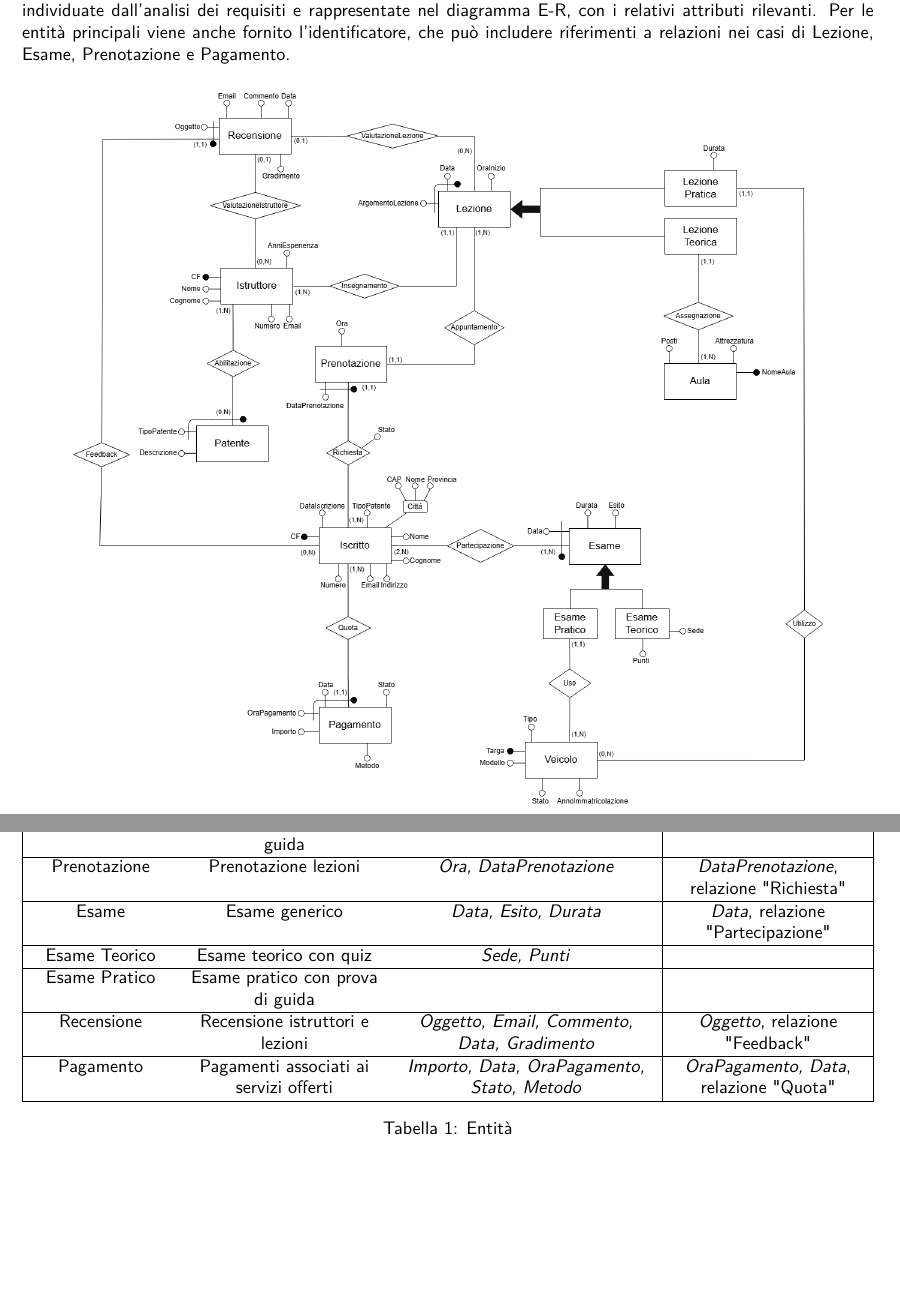
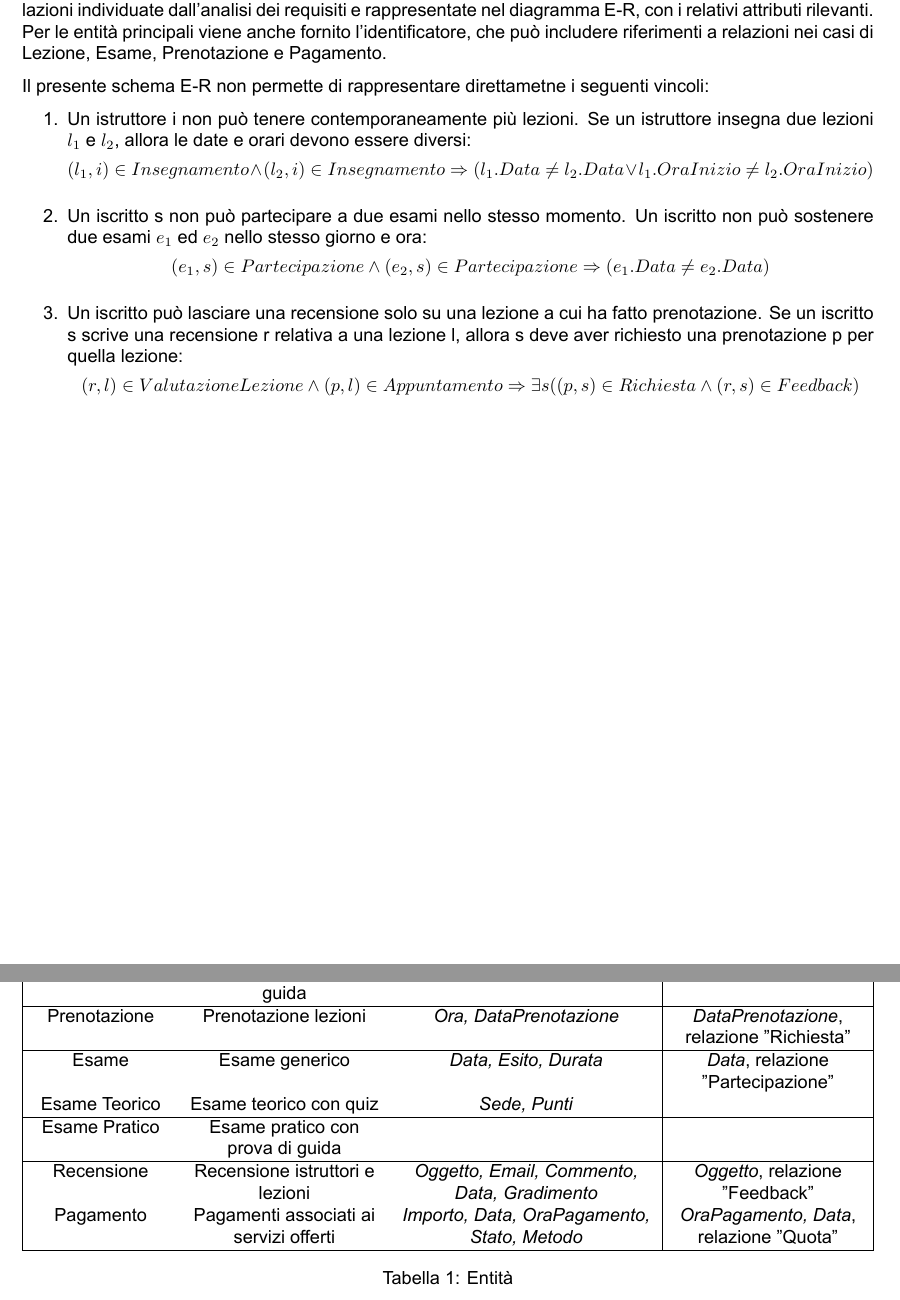
Before and after one commit to Andrea-Difino/db_scuola_guida, a LaTeX document (Progetto-ScuolaGuida.tex): two parts of pages 6 and 7 of 16 before the commit and two parts of pages 6 and 8 of 17 after it, joined at a grey line, cut so that both start at the same text. The pictures show the PDF file Progetto-ScuolaGuida.pdf that the author committed with the source.

Commit message:
sistemata impaginazione e aggiunti alcuni vincoli

```diff
--- a/Progetto-ScuolaGuida.tex
+++ b/Progetto-ScuolaGuida.tex
@@ -274,9 +273,25 @@
     \hyperref[fig:tabellaEntita]{Tabella~\ref*{fig:tabellaEntita}} (descritta successivamente) riassume tutte le entità e \hyperref[fig:tabellaRelazioni]{Tabella~\ref*{fig:tabellaRelazioni}} (descritta successivamente) le relazioni individuate dall'analisi dei requisiti e rappresentate nel diagramma E-R, con i relativi attributi rilevanti.
     Per le entità principali viene anche fornito l'identificatore, che può includere riferimenti a relazioni nei casi di Lezione, Esame, Prenotazione e Pagamento.
 
+    Il presente schema E-R non permette di rappresentare direttametne i seguenti vincoli:
+
+    \begin{enumerate}
+        \item Un istruttore i non può tenere contemporaneamente più lezioni. Se un istruttore insegna due lezioni $l_1$ e $l_2$, allora le date e orari devono essere diversi:
+        \vspace{-.22cm}
+        \[(l_1,i)\in Insegnamento\land (l_2 ,i)\in Insegnamento\Rightarrow(l_1.Data\neq l_2.Data \lor l_1.OraInizio \neq l_2.OraInizio)\]
+        \vspace{-.5cm}
+        \item Un iscritto s non può partecipare a due esami nello stesso momento. Un iscritto non può sostenere due esami $e_1$ ed $e_2$ nello stesso giorno e ora:
+        \vspace{-.22cm}
+        \[(e_1,s)\in Partecipazione\land (e_2,s)\in Partecipazione\Rightarrow(e_1.Data\neq e_2.Data)\]
+        \vspace{-.5cm}
+        \item Un iscritto può lasciare una recensione solo su una lezione a cui ha fatto prenotazione. Se un iscritto s scrive una recensione r relativa a una lezione l, allora s deve aver richiesto una prenotazione p per quella lezione:
+        \vspace{-.22cm}
+        \[(r,l)\in ValutazioneLezione \land (p,l)\in Appuntamento\Rightarrow \exists s((p,s)\in Richiesta\land (r,s)\in Feedback)\]
+    \end{enumerate}
+
 }
 
-\begin{figure}[H]
+\begin{figure}[h]
     \includegraphics[width=.88\linewidth]{img/ER_ScuolaGuida.drawio.png}\centering
     \caption{Diagramma E-R della base di dati relativa alla gestione di una Scuola Guida}
     \label{fig:diagrammaER}
```
Also changed, not shown: Progetto-ScuolaGuida.pdf, Progetto-ScuolaGuida.tex (19 more changed lines), 7 other files.
